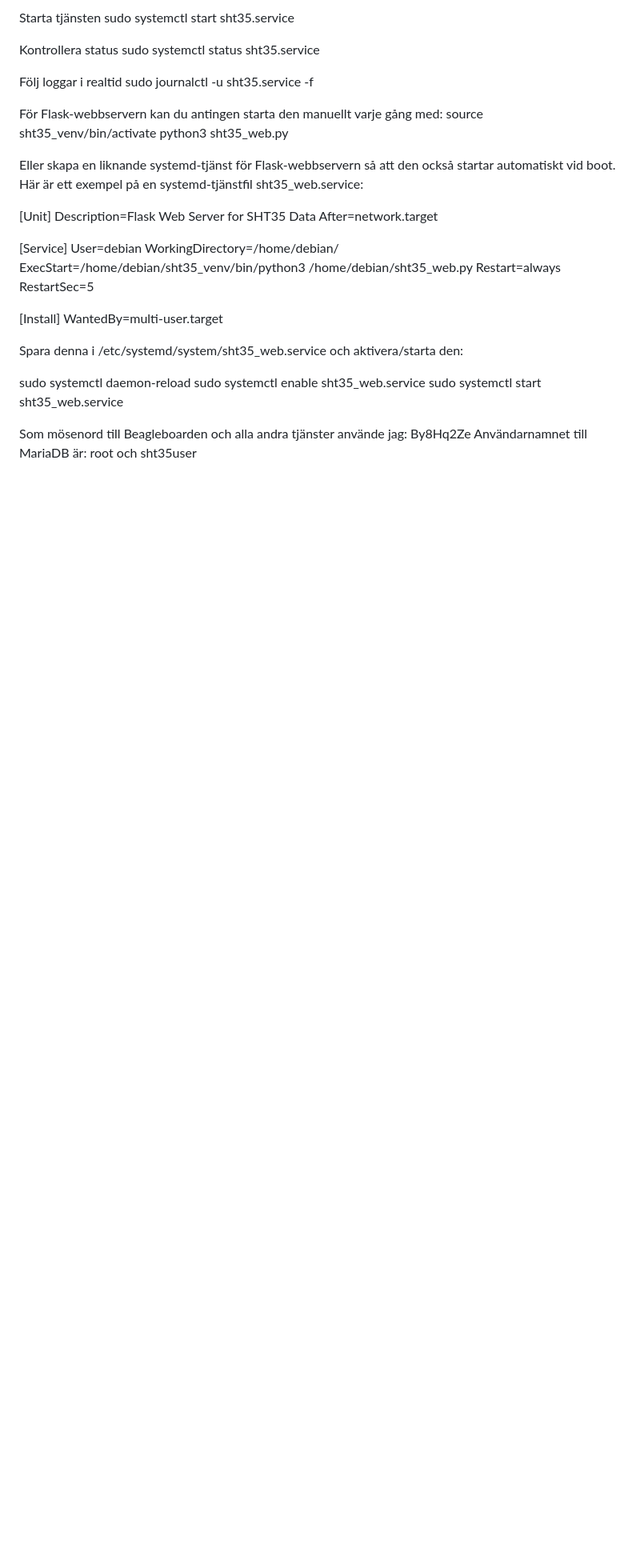
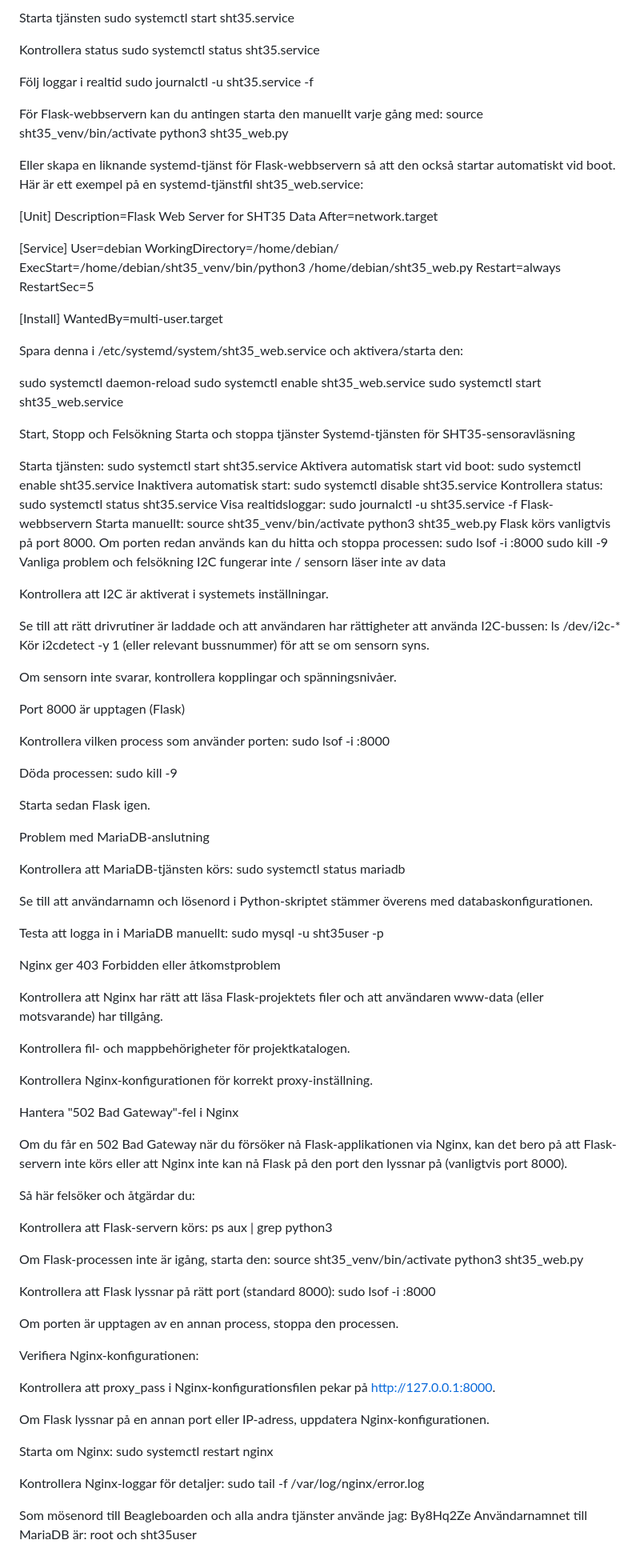
Before and after one commit to nyberg07/N-ttj-nst-YP, a Markdown page: README.md, the part around the change. Shown at 80% size. Drawn GitHub-style; blank space fills up the shorter version.

Commit message:
skrev lite om felsökning
Added troubleshooting and service management instructions for SHT35 sensor and Flask web server.

```diff
--- a/README.md
+++ b/README.md
@@ -221,5 +221,95 @@ sudo systemctl daemon-reload
 sudo systemctl enable sht35_web.service
 sudo systemctl start sht35_web.service
 
+Start, Stopp och Felsökning
+Starta och stoppa tjänster
+Systemd-tjänsten för SHT35-sensoravläsning
+
+Starta tjänsten:
+sudo systemctl start sht35.service
+Aktivera automatisk start vid boot:
+sudo systemctl enable sht35.service
+Inaktivera automatisk start:
+sudo systemctl disable sht35.service
+Kontrollera status:
+sudo systemctl status sht35.service
+Visa realtidsloggar:
+sudo journalctl -u sht35.service -f
+Flask-webbservern
+Starta manuellt:
+source sht35_venv/bin/activate
+python3 sht35_web.py
+Flask körs vanligtvis på port 8000. Om porten redan används kan du hitta och stoppa processen:
+sudo lsof -i :8000
+sudo kill -9 <PID>
+Vanliga problem och felsökning
+I2C fungerar inte / sensorn läser inte av data
+
+Kontrollera att I2C är aktiverat i systemets inställningar.
+
+Se till att rätt drivrutiner är laddade och att användaren har rättigheter att använda I2C-bussen:
+ls /dev/i2c-*
+Kör i2cdetect -y 1 (eller relevant bussnummer) för att se om sensorn syns.
+
+Om sensorn inte svarar, kontrollera kopplingar och spänningsnivåer.
+
+Port 8000 är upptagen (Flask)
+
+Kontrollera vilken process som använder porten:
+sudo lsof -i :8000
+
+Döda processen:
+sudo kill -9 <PID>
+
+Starta sedan Flask igen.
+
+Problem med MariaDB-anslutning
+
+Kontrollera att MariaDB-tjänsten körs:
+sudo systemctl status mariadb
+
+Se till att användarnamn och lösenord i Python-skriptet stämmer överens med databaskonfigurationen.
+
+Testa att logga in i MariaDB manuellt:
+sudo mysql -u sht35user -p
+
+Nginx ger 403 Forbidden eller åtkomstproblem
+
+Kontrollera att Nginx har rätt att läsa Flask-projektets filer och att användaren www-data (eller motsvarande) har tillgång.
+
+Kontrollera fil- och mappbehörigheter för projektkatalogen.
+
+Kontrollera Nginx-konfigurationen för korrekt proxy-inställning.
+
+Hantera "502 Bad Gateway"-fel i Nginx
+
+Om du får en 502 Bad Gateway när du försöker nå Flask-applikationen via Nginx, kan det bero på att Flask-servern inte körs eller att Nginx inte kan nå Flask på den port den lyssnar på (vanligtvis port 8000).
+
+Så här felsöker och åtgärdar du:
+
+Kontrollera att Flask-servern körs:
+ps aux | grep python3
+
+Om Flask-processen inte är igång, starta den:
+source sht35_venv/bin/activate
+python3 sht35_web.py
+
+Kontrollera att Flask lyssnar på rätt port (standard 8000):
+sudo lsof -i :8000
+
+Om porten är upptagen av en annan process, stoppa den processen.
+
+Verifiera Nginx-konfigurationen:
+
+Kontrollera att proxy_pass i Nginx-konfigurationsfilen pekar på http://127.0.0.1:8000.
+
+Om Flask lyssnar på en annan port eller IP-adress, uppdatera Nginx-konfigurationen.
+
+Starta om Nginx:
+sudo systemctl restart nginx
+
+Kontrollera Nginx-loggar för detaljer:
+sudo tail -f /var/log/nginx/error.log
+
 Som mösenord till Beagleboarden och alla andra tjänster använde jag: By8Hq2Ze
 Användarnamnet till MariaDB är: root och sht35user
```
